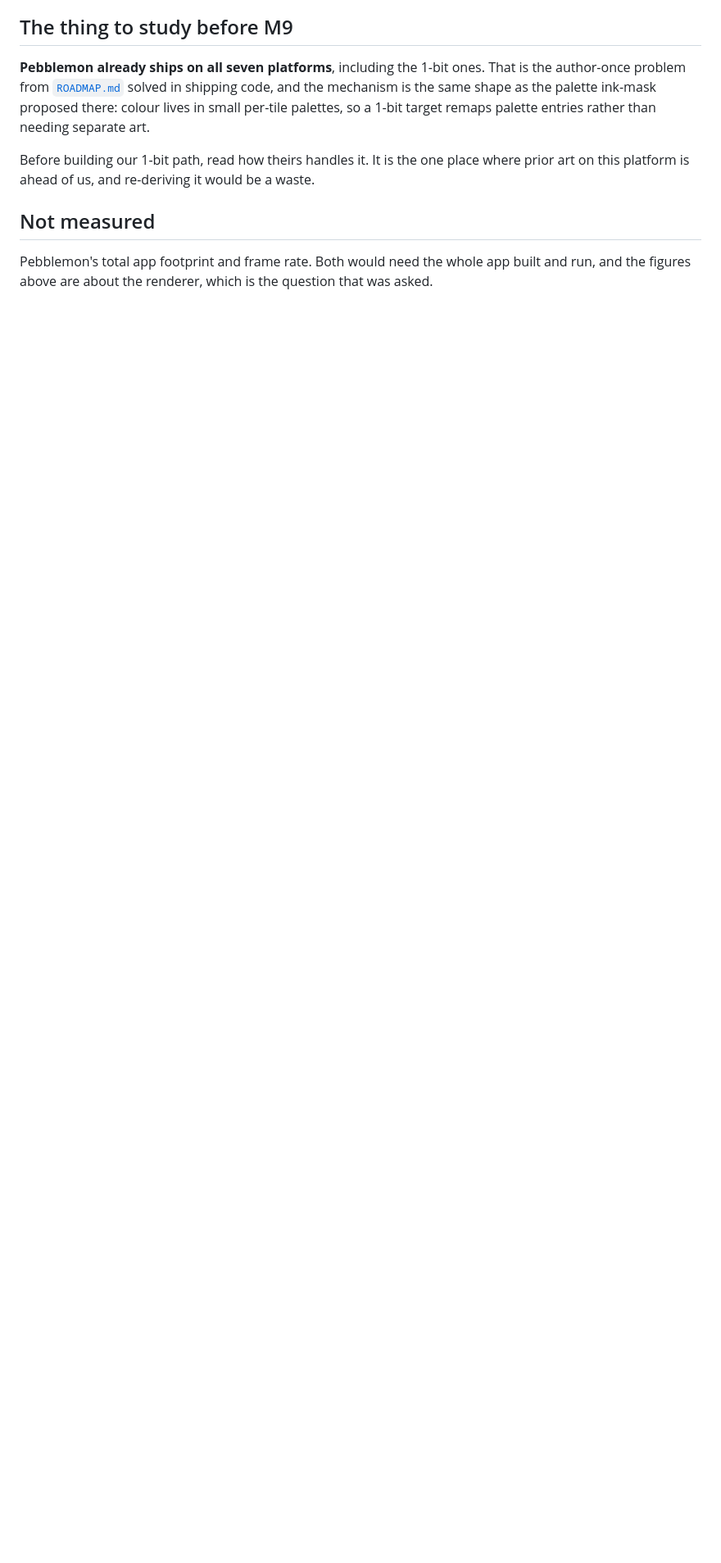
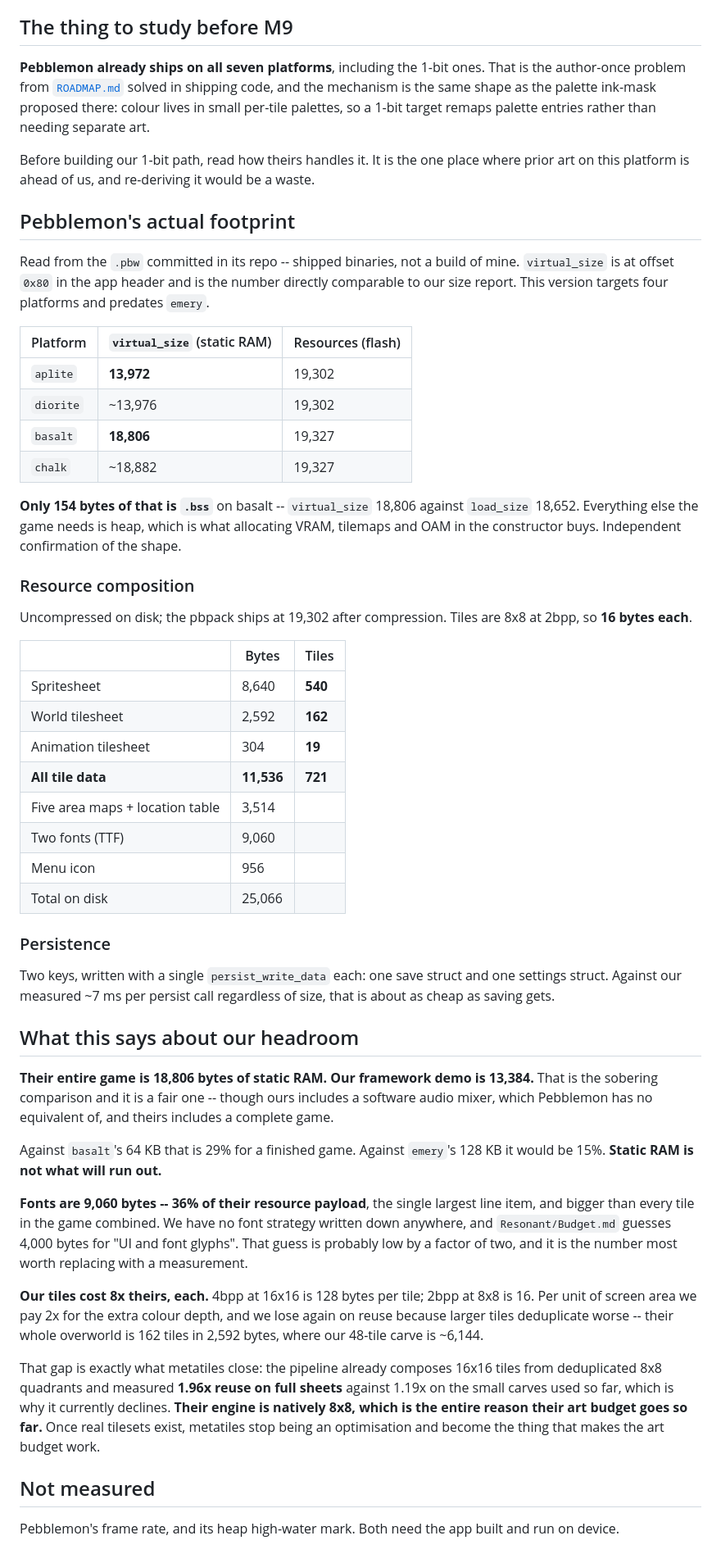
Before and after one commit to X64Tyko/pebblnyx, a Markdown page: docs/PRIOR-ART.md, the part around the change. Shown at 82% size. GitHub-like rendering; blank space fills up the shorter version.

Commit message:
Prior art: Pebblemon's measured footprint, and what it says about our headroom
Read from the .pbw committed in its repo -- shipped binaries rather than a build of mine.
virtual_size lives at offset 0x80 and is directly comparable to our size report.

  aplite/diorite  13,972 static RAM   19,302 resources
  basalt/chalk    18,806 static RAM   19,327 resources

Only 154 bytes of that is .bss. Everything else is heap, which is what allocating VRAM,
tilemaps and OAM in the constructor buys -- independent confirmation of the shape we just
moved our own buffers to.

Two findings that matter more than the totals.

Fonts are 9,060 bytes, 36% of their resource payload and larger than every tile in the game
combined. We have no font strategy written down and Resonant/Budget.md guesses 4,000 for UI
and glyphs, which is probably low by half. That is the number most worth measuring next.

Our tiles cost 8x theirs each: 4bpp at 16x16 is 128 bytes, 2bpp at 8x8 is 16. Per unit of
screen area we pay 2x for colour depth and lose again on reuse, because larger tiles
deduplicate worse. Their whole overworld is 162 tiles in 2,592 bytes where our 48-tile carve
is ~6,144. Their engine being natively 8x8 is the entire reason their art budget goes so far,
and closing that gap is exactly what metatiles do -- measured at 1.96x quadrant reuse on full
sheets against 1.19x on the small carves, which is why the pipeline declines them today.

Also records the tile counts asked for: 540 sprite tiles, 162 world tiles, 19 animation tiles,
721 total in 11,536 bytes. And persistence: two keys, one persist_write_data call each.

```diff
--- a/docs/PRIOR-ART.md
+++ b/docs/PRIOR-ART.md
@@ -97,7 +97,71 @@ palettes, so a 1-bit target remaps palette entries rather than needing separate
 Before building our 1-bit path, read how theirs handles it. It is the one place where prior art
 on this platform is ahead of us, and re-deriving it would be a waste.
 
+## Pebblemon's actual footprint
+
+Read from the `.pbw` committed in its repo -- shipped binaries, not a build of mine.
+`virtual_size` is at offset `0x80` in the app header and is the number directly comparable to
+our size report. This version targets four platforms and predates `emery`.
+
+| Platform | `virtual_size` (static RAM) | Resources (flash) |
+|---|---|---|
+| `aplite` | **13,972** | 19,302 |
+| `diorite` | ~13,976 | 19,302 |
+| `basalt` | **18,806** | 19,327 |
+| `chalk` | ~18,882 | 19,327 |
+
+**Only 154 bytes of that is `.bss`** on basalt -- `virtual_size` 18,806 against `load_size`
+18,652. Everything else the game needs is heap, which is what allocating VRAM, tilemaps and
+OAM in the constructor buys. Independent confirmation of the shape.
+
+### Resource composition
+
+Uncompressed on disk; the pbpack ships at 19,302 after compression. Tiles are 8x8 at 2bpp,
+so **16 bytes each**.
+
+| | Bytes | Tiles |
+|---|---|---|
+| Spritesheet | 8,640 | **540** |
+| World tilesheet | 2,592 | **162** |
+| Animation tilesheet | 304 | **19** |
+| **All tile data** | **11,536** | **721** |
+| Five area maps + location table | 3,514 | |
+| Two fonts (TTF) | 9,060 | |
+| Menu icon | 956 | |
+| Total on disk | 25,066 | |
+
+### Persistence
+
+Two keys, written with a single `persist_write_data` each: one save struct and one settings
+struct. Against our measured ~7 ms per persist call regardless of size, that is about as cheap
+as saving gets.
+
+## What this says about our headroom
+
+**Their entire game is 18,806 bytes of static RAM. Our framework demo is 13,384.** That is the
+sobering comparison and it is a fair one -- though ours includes a software audio mixer, which
+Pebblemon has no equivalent of, and theirs includes a complete game.
+
+Against `basalt`'s 64 KB that is 29% for a finished game. Against `emery`'s 128 KB it would be
+15%. **Static RAM is not what will run out.**
+
+**Fonts are 9,060 bytes -- 36% of their resource payload**, the single largest line item, and
+bigger than every tile in the game combined. We have no font strategy written down anywhere,
+and `Resonant/Budget.md` guesses 4,000 bytes for "UI and font glyphs". That guess is probably
+low by a factor of two, and it is the number most worth replacing with a measurement.
+
+**Our tiles cost 8x theirs, each.** 4bpp at 16x16 is 128 bytes per tile; 2bpp at 8x8 is 16.
+Per unit of screen area we pay 2x for the extra colour depth, and we lose again on reuse
+because larger tiles deduplicate worse -- their whole overworld is 162 tiles in 2,592 bytes,
+where our 48-tile carve is ~6,144.
+
+That gap is exactly what metatiles close: the pipeline already composes 16x16 tiles from
+deduplicated 8x8 quadrants and measured **1.96x reuse on full sheets** against 1.19x on the
+small carves used so far, which is why it currently declines. **Their engine is natively 8x8,
+which is the entire reason their art budget goes so far.** Once real tilesets exist, metatiles
+stop being an optimisation and become the thing that makes the art budget work.
+
 ## Not measured
 
-Pebblemon's total app footprint and frame rate. Both would need the whole app built and run,
-and the figures above are about the renderer, which is the question that was asked.
+Pebblemon's frame rate, and its heap high-water mark. Both need the app built and run on
+device.
```
